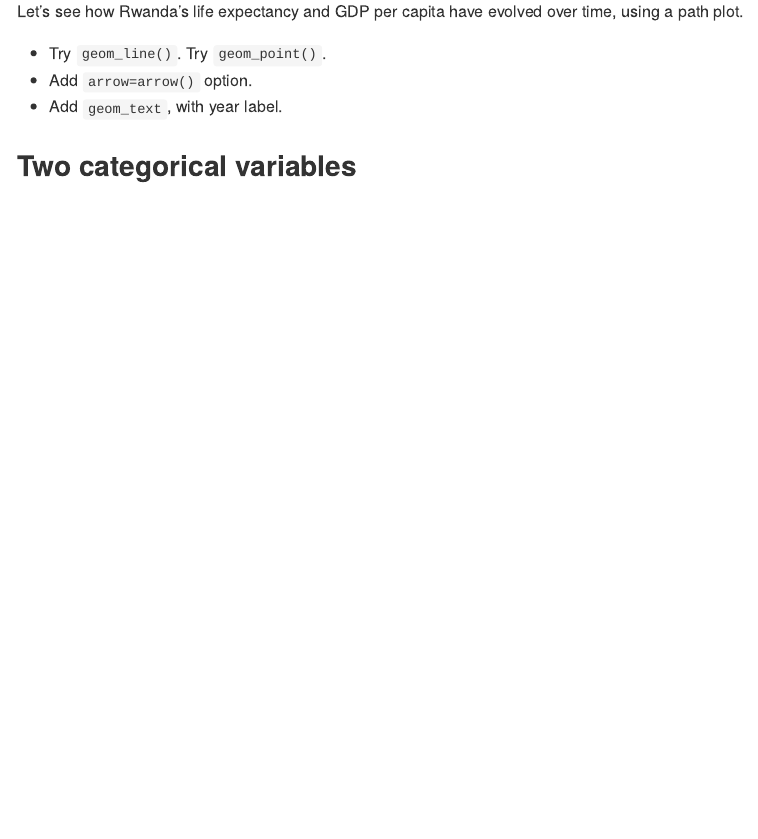
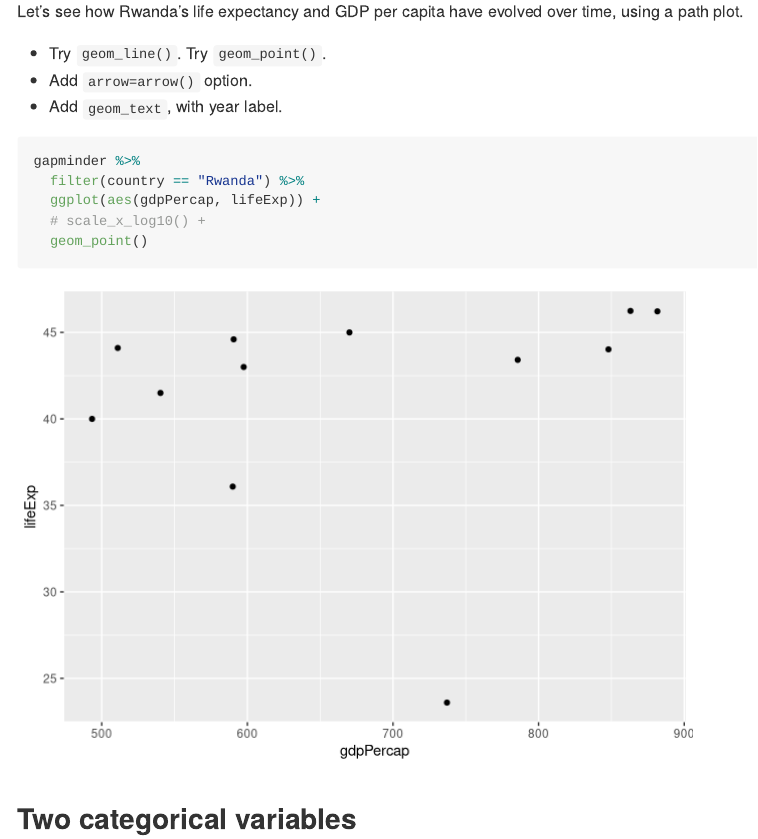
Before and after one commit to emreerhan/STAT545_participation, an R Markdown document (cm007/cm007-exercise.Rmd): the page in a window 1100 px wide, from 9200 px down. Rendered offline with R 4.5, knitr and Pandoc, with nearby package versions; the gapminder table comes from the copy in Python's plotly package.

Commit message:
Add final section for cm007 participation file

````diff
--- a/cm007/cm007-exercise.Rmd
+++ b/cm007/cm007-exercise.Rmd
@@ -119,7 +119,13 @@ Let's see how Rwanda's life expectancy and GDP per capita have evolved over time
 - Try `geom_line()`. Try `geom_point()`.
 - Add `arrow=arrow()` option.
 - Add `geom_text`, with year label.
-
+```{r}
+gapminder %>%
+  filter(country == "Rwanda") %>%
+  ggplot(aes(gdpPercap, lifeExp)) +
+  # scale_x_log10() +
+  geom_point()
+```
 
 ## Two categorical variables
 
````
